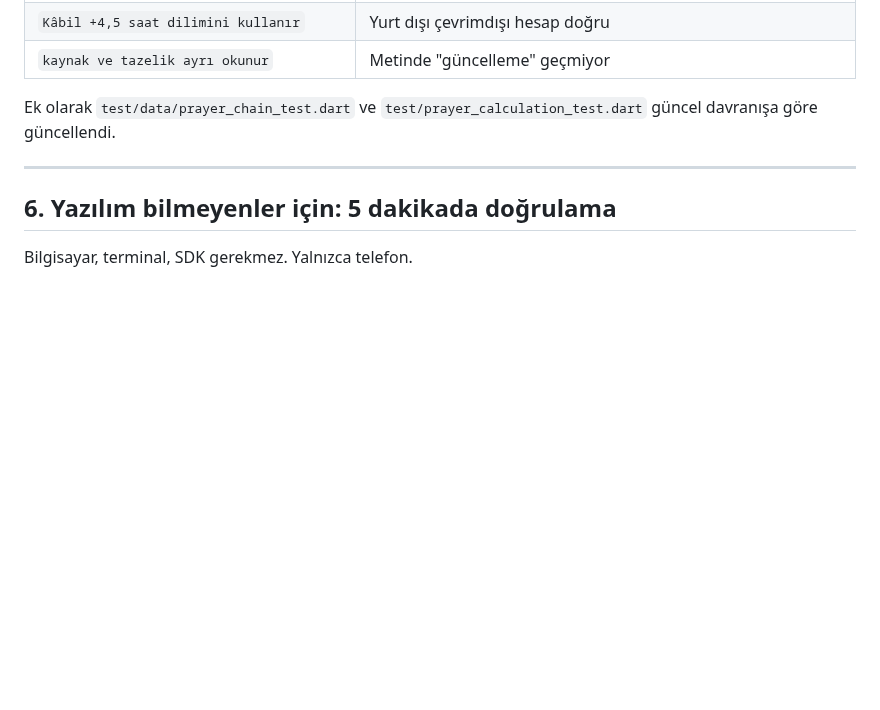
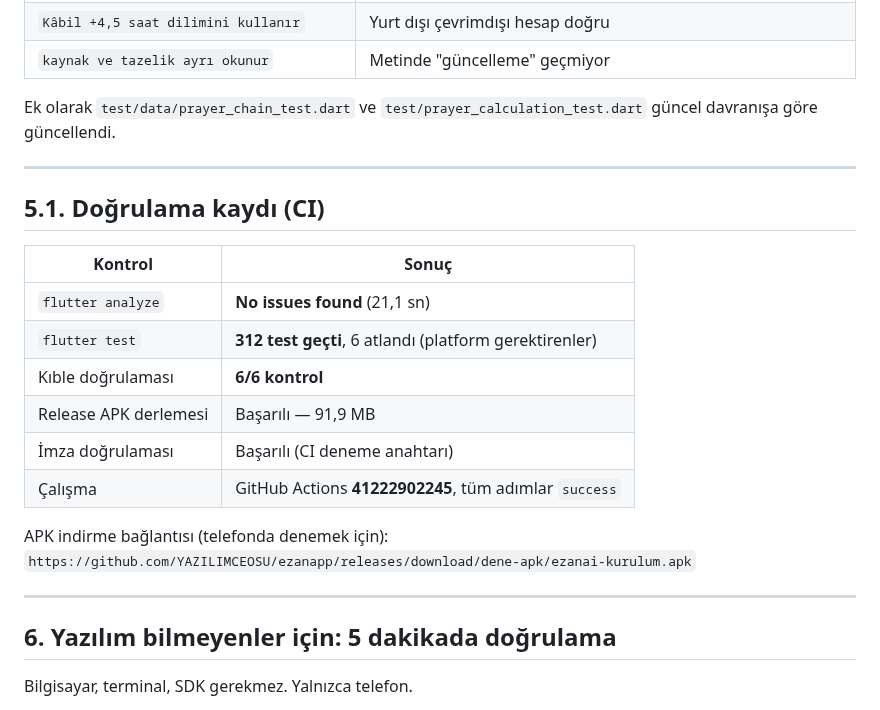
Before and after one commit to YAZILIMCEOSU/ezanapp, a Markdown page: docs/VAKIT_HATASI_DUZELTMESI.md, the part around the change. Rendered like a GitHub page; blank space fills up the shorter version.

Commit message:
docs(vakit): CI doğrulama kaydı (run 41222902245, 312 test, 6/6 kıble)
Co-authored-by: arena-agent <297053741+arena-agent@users.noreply.github.com>

```diff
--- a/docs/VAKIT_HATASI_DUZELTMESI.md
+++ b/docs/VAKIT_HATASI_DUZELTMESI.md
@@ -180,6 +180,22 @@ güncel davranışa göre güncellendi.
 
 ---
 
+## 5.1. Doğrulama kaydı (CI)
+
+| Kontrol | Sonuç |
+|---|---|
+| `flutter analyze` | **No issues found** (21,1 sn) |
+| `flutter test` | **312 test geçti**, 6 atlandı (platform gerektirenler) |
+| Kıble doğrulaması | **6/6 kontrol** |
+| Release APK derlemesi | Başarılı — 91,9 MB |
+| İmza doğrulaması | Başarılı (CI deneme anahtarı) |
+| Çalışma | GitHub Actions **41222902245**, tüm adımlar `success` |
+
+APK indirme bağlantısı (telefonda denemek için):
+`https://github.com/YAZILIMCEOSU/ezanapp/releases/download/dene-apk/ezanai-kurulum.apk`
+
+---
+
 ## 6. Yazılım bilmeyenler için: 5 dakikada doğrulama
 
 Bilgisayar, terminal, SDK gerekmez. Yalnızca telefon.
```
